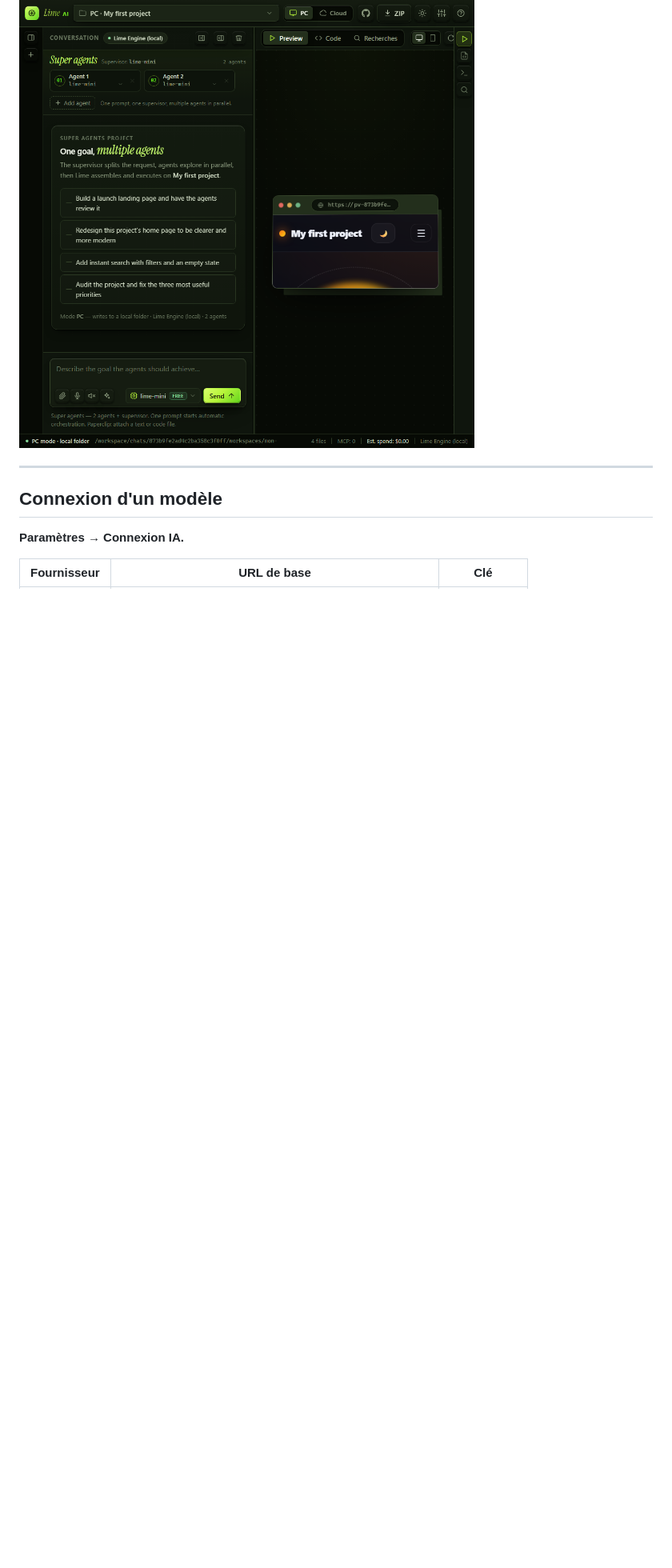
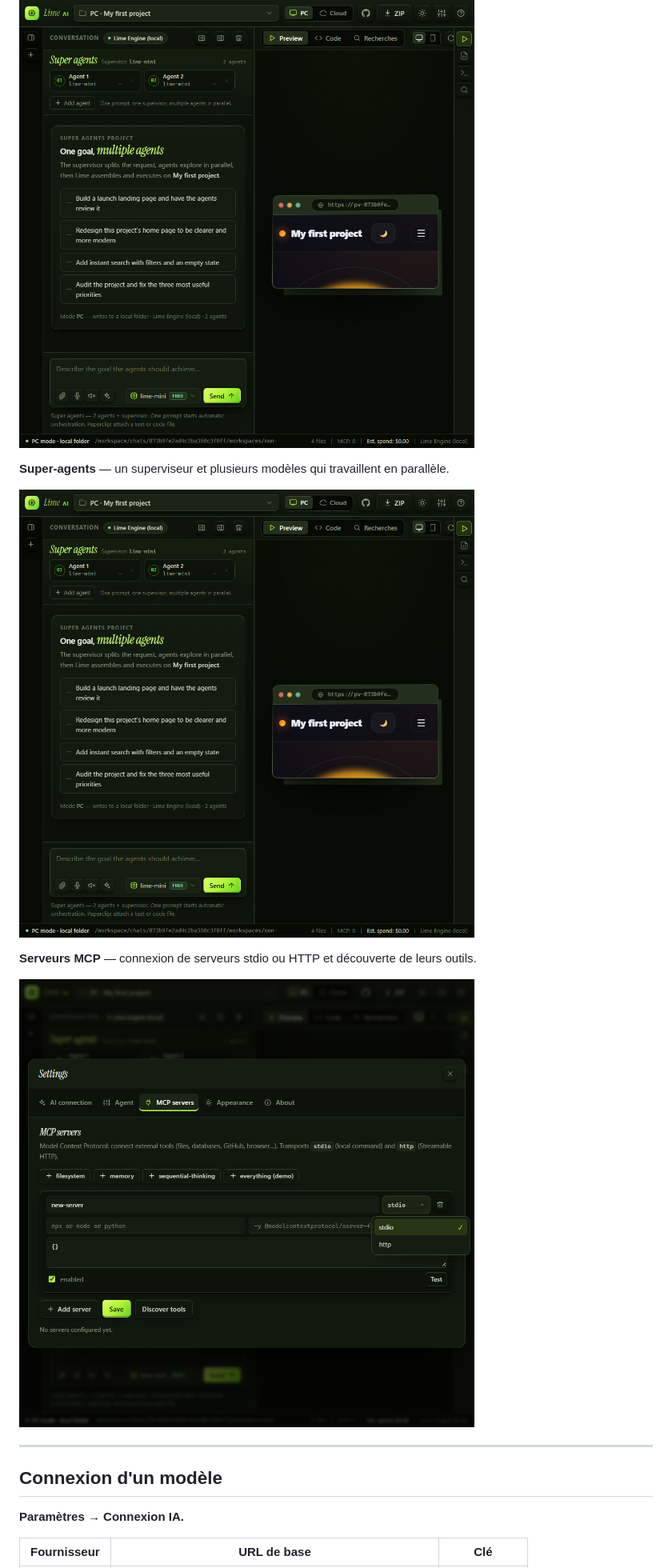
Before and after one commit to lemonlimeacid/lime-ai, a Markdown page: README.md, the part around the change. Shown at 80% size. Rendered like a GitHub page; pictures changed too: docs/screenshots/mcp.png (added), docs/screenshots/superagents.png (added); blank space fills up the shorter version.

Commit message:
Add super-agent and MCP screenshots to README
Show the multi-agent roster and MCP server configuration alongside the existing UI previews.

🤖 Generated with Codebuff
Co-Authored-By: Codebuff <noreply@codebuff.com>

```diff
--- a/README.md
+++ b/README.md
@@ -68,6 +68,14 @@ aperçu remis à zéro à chaque nouvelle conversation, agent local multi-API et
 **Aperçu live** — conversation, aperçu de l’application et espace de travail dans une seule vue.
 
 ![Aperçu live Lime AI](docs/screenshots/preview.png)
+
+**Super-agents** — un superviseur et plusieurs modèles qui travaillent en parallèle.
+
+![Super-agents Lime AI](docs/screenshots/superagents.png)
+
+**Serveurs MCP** — connexion de serveurs stdio ou HTTP et découverte de leurs outils.
+
+![Serveurs MCP Lime AI](docs/screenshots/mcp.png)
 
 ---
 
```
